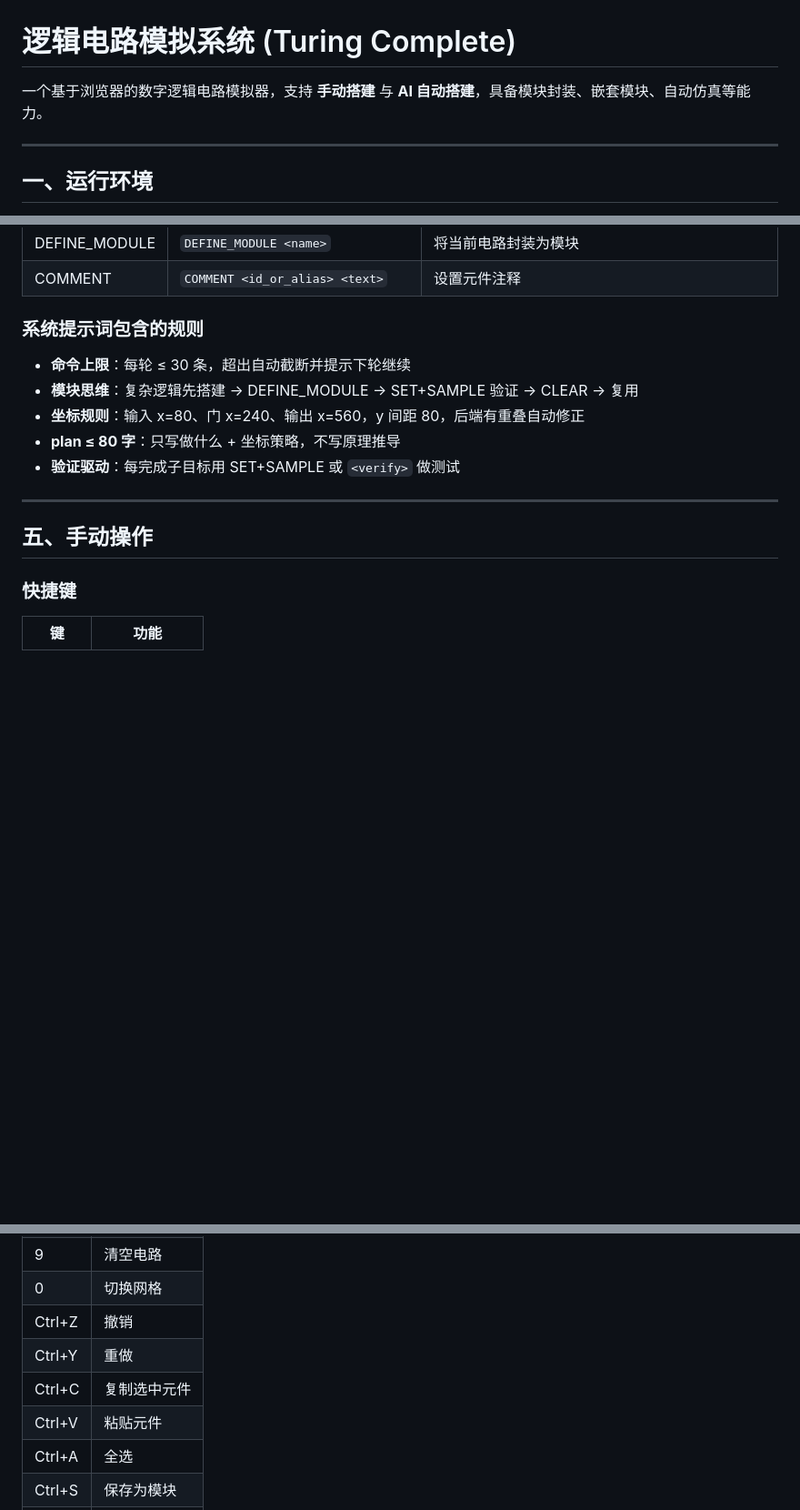
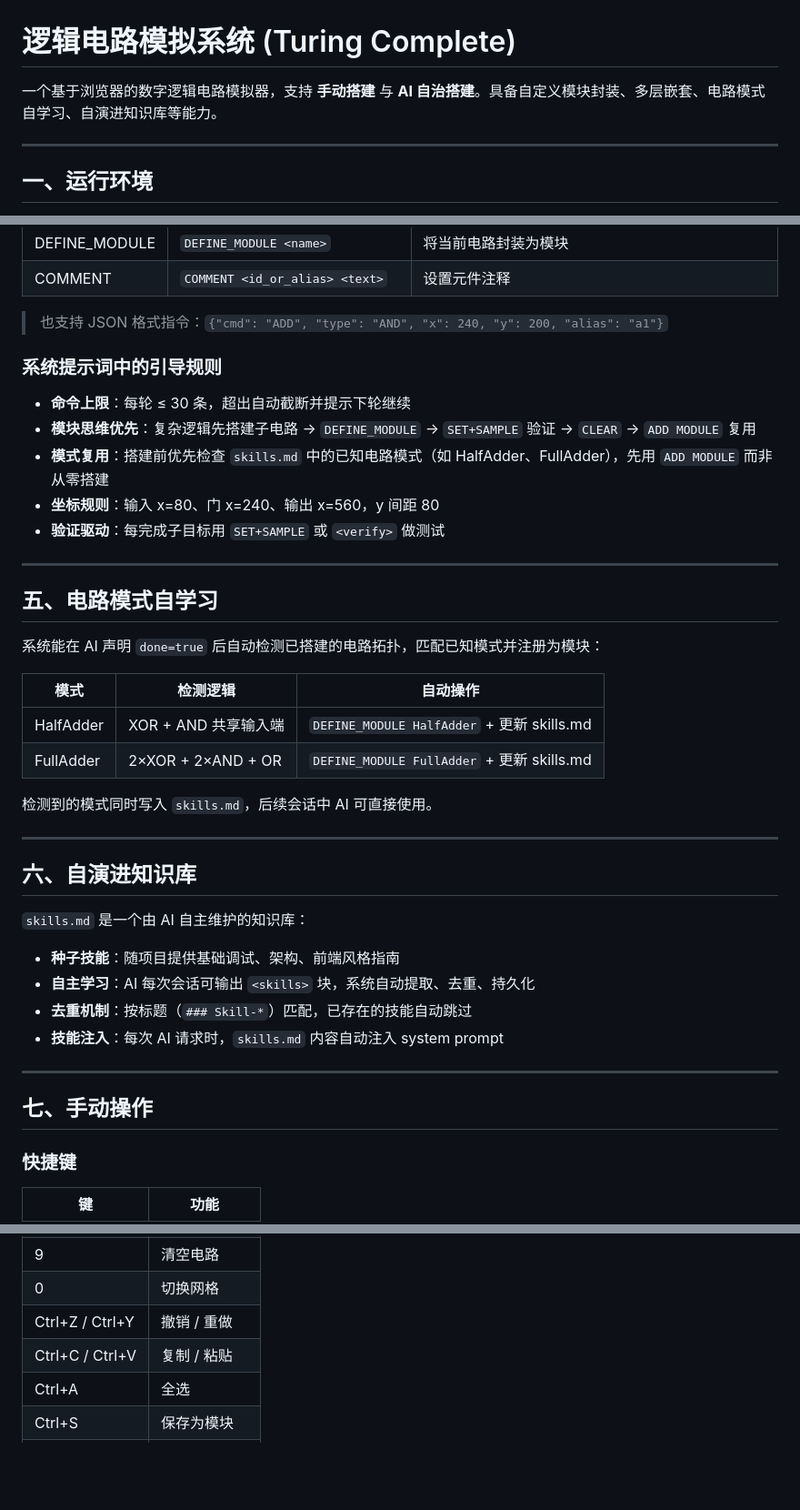
Before and after one commit to STAR-0501/turing-complete, a Markdown page: README.md, 3 parts joined by grey strips. Shown at 91% size. GitHub-like rendering; blank space fills up the shorter version.

```diff
--- a/README.md
+++ b/README.md
@@ -1,6 +1,6 @@
 # 逻辑电路模拟系统 (Turing Complete)
 
-一个基于浏览器的数字逻辑电路模拟器，支持 **手动搭建** 与 **AI 自动搭建**，具备模块封装、嵌套模块、自动仿真等能力。
+一个基于浏览器的数字逻辑电路模拟器，支持 **手动搭建** 与 **AI 自治搭建**。具备自定义模块封装、多层嵌套、电路模式自学习、自演进知识库等能力。
 
 ---
 
@@ -117,17 +133,43 @@ turing-complete/
 | DEFINE_MODULE | `DEFINE_MODULE <name>` | 将当前电路封装为模块 |
 | COMMENT | `COMMENT <id_or_alias> <text>` | 设置元件注释 |
 
-### 系统提示词包含的规则
+> 也支持 JSON 格式指令：`{"cmd": "ADD", "type": "AND", "x": 240, "y": 200, "alias": "a1"}`
+
+### 系统提示词中的引导规则
 
 - **命令上限**：每轮 ≤ 30 条，超出自动截断并提示下轮继续
-- **模块思维**：复杂逻辑先搭建 → DEFINE_MODULE → SET+SAMPLE 验证 → CLEAR → 复用
-- **坐标规则**：输入 x=80、门 x=240、输出 x=560，y 间距 80，后端有重叠自动修正
-- **plan ≤ 80 字**：只写做什么 + 坐标策略，不写原理推导
-- **验证驱动**：每完成子目标用 SET+SAMPLE 或 `<verify>` 做测试
+- **模块思维优先**：复杂逻辑先搭建子电路 → `DEFINE_MODULE` → `SET+SAMPLE` 验证 → `CLEAR` → `ADD MODULE` 复用
+- **模式复用**：搭建前优先检查 `skills.md` 中的已知电路模式（如 HalfAdder、FullAdder），先用 `ADD MODULE` 而非从零搭建
+- **坐标规则**：输入 x=80、门 x=240、输出 x=560，y 间距 80
+- **验证驱动**：每完成子目标用 `SET+SAMPLE` 或 `<verify>` 做测试
 
 ---
 
-## 五、手动操作
+## 五、电路模式自学习
+
+系统能在 AI 声明 `done=true` 后自动检测已搭建的电路拓扑，匹配已知模式并注册为模块：
+
+| 模式 | 检测逻辑 | 自动操作 |
+|------|---------|---------|
+| HalfAdder | XOR + AND 共享输入端 | `DEFINE_MODULE HalfAdder` + 更新 skills.md |
+| FullAdder | 2×XOR + 2×AND + OR | `DEFINE_MODULE FullAdder` + 更新 skills.md |
+
+检测到的模式同时写入 `skills.md`，后续会话中 AI 可直接使用。
+
+---
+
+## 六、自演进知识库
+
+`skills.md` 是一个由 AI 自主维护的知识库：
+
+- **种子技能**：随项目提供基础调试、架构、前端风格指南
+- **自主学习**：AI 每次会话可输出 `<skills>` 块，系统自动提取、去重、持久化
+- **去重机制**：按标题（`### Skill-*`）匹配，已存在的技能自动跳过
+- **技能注入**：每次 AI 请求时，`skills.md` 内容自动注入 system prompt
+
+---
+
+## 七、手动操作
 
 ### 快捷键
 
@@ -143,10 +185,8 @@ turing-complete/
 | 8 | 删除工具 |
 | 9 | 清空电路 |
 | 0 | 切换网格 |
-| Ctrl+Z | 撤销 |
-| Ctrl+Y | 重做 |
-| Ctrl+C | 复制选中元件 |
-| Ctrl+V | 粘贴元件 |
+| Ctrl+Z / Ctrl+Y | 撤销 / 重做 |
+| Ctrl+C / Ctrl+V | 复制 / 粘贴 |
 | Ctrl+A | 全选 |
 | Ctrl+S | 保存为模块 |
 | Ctrl+D | 删除选中元件 |
```
Also changed, not shown: other parts of README.md (+37 -20 lines), 重构计划.md (+7 -7 lines).
